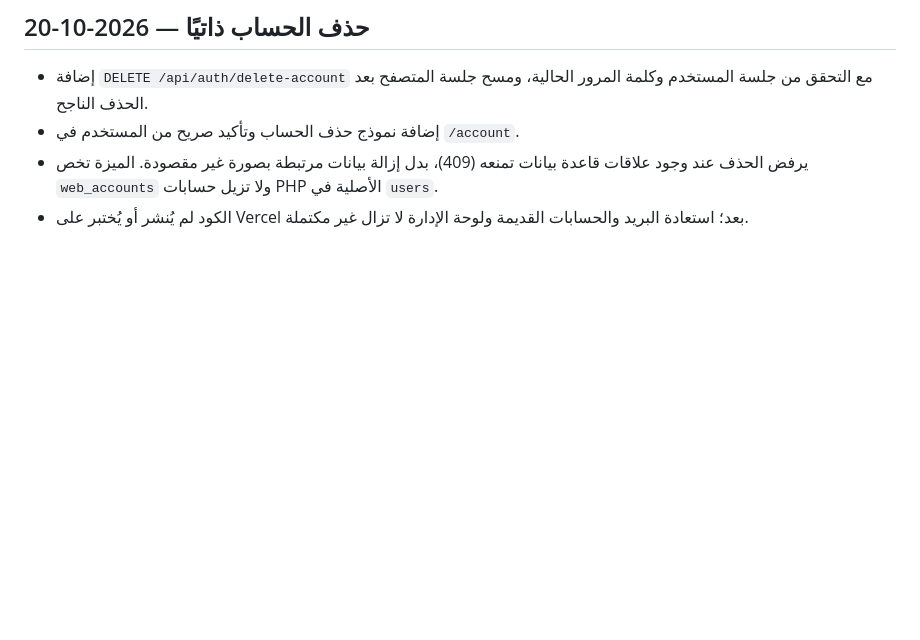
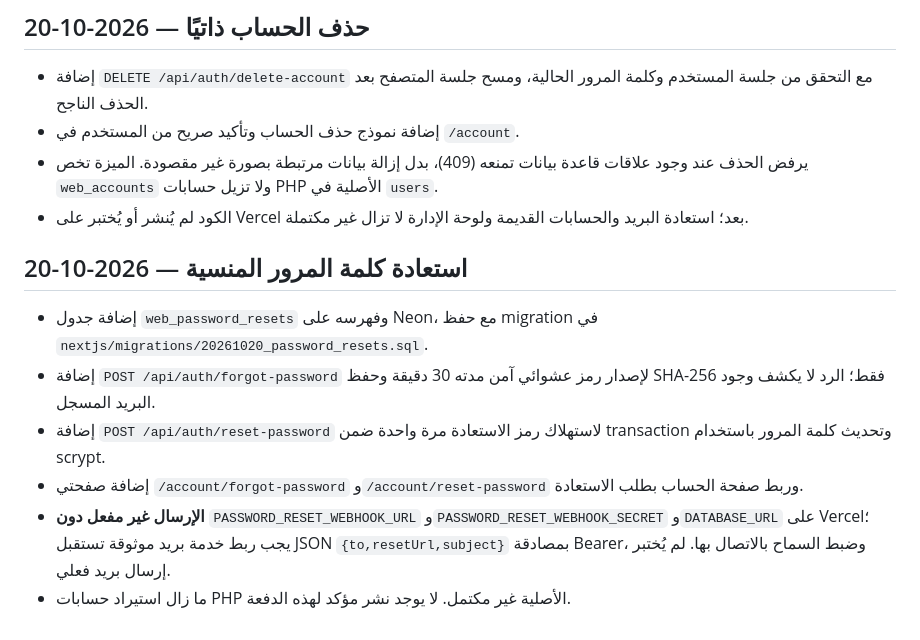
Before and after one commit to abdulazizalsari/Saradeeeb, a Markdown page: RESTORE_LOG.md, the part around the change. Rendered like a GitHub page; blank space fills up the shorter version.

Commit message:
Log password recovery schema, APIs, UI and email configuration requirements

```diff
--- a/RESTORE_LOG.md
+++ b/RESTORE_LOG.md
@@ -155,3 +155,11 @@
 - إضافة نموذج حذف الحساب وتأكيد صريح من المستخدم في `/account`.
 - يرفض الحذف عند وجود علاقات قاعدة بيانات تمنعه (409)، بدل إزالة بيانات مرتبطة بصورة غير مقصودة. الميزة تخص `web_accounts` ولا تزيل حسابات PHP الأصلية في `users`.
 - الكود لم يُنشر أو يُختبر على Vercel بعد؛ استعادة البريد والحسابات القديمة ولوحة الإدارة لا تزال غير مكتملة.
+
+## استعادة كلمة المرور المنسية — 2026-10-20
+- إضافة جدول `web_password_resets` وفهرسه على Neon، مع حفظ migration في `nextjs/migrations/20261020_password_resets.sql`.
+- إضافة `POST /api/auth/forgot-password` لإصدار رمز عشوائي آمن مدته 30 دقيقة وحفظ SHA-256 فقط؛ الرد لا يكشف وجود البريد المسجل.
+- إضافة `POST /api/auth/reset-password` لاستهلاك رمز الاستعادة مرة واحدة ضمن transaction وتحديث كلمة المرور باستخدام scrypt.
+- إضافة صفحتي `/account/forgot-password` و`/account/reset-password` وربط صفحة الحساب بطلب الاستعادة.
+- **الإرسال غير مفعل دون** `PASSWORD_RESET_WEBHOOK_URL` و`PASSWORD_RESET_WEBHOOK_SECRET` و`DATABASE_URL` على Vercel؛ يجب ربط خدمة بريد موثوقة تستقبل JSON `{to,resetUrl,subject}` بمصادقة Bearer، وضبط السماح بالاتصال بها. لم يُختبر إرسال بريد فعلي.
+- ما زال استيراد حسابات PHP الأصلية غير مكتمل. لا يوجد نشر مؤكد لهذه الدفعة.
```
